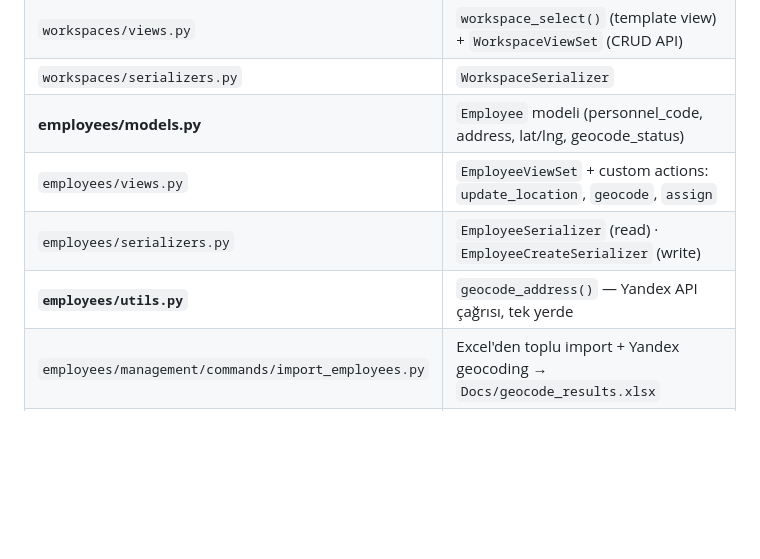
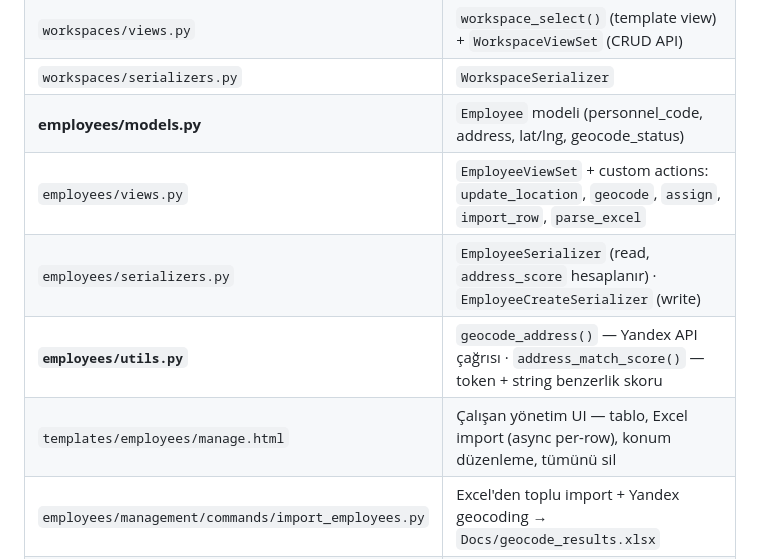
Before and after one commit to alex-dld/staff-shuttle-optimization, a Markdown page: ARCHITECTURE.md, the part around one of its changes. Rendered like a GitHub page; blank space fills up the shorter version.

```diff
--- a/ARCHITECTURE.md
+++ b/ARCHITECTURE.md
@@ -15,9 +15,10 @@
 | `workspaces/views.py` | `workspace_select()` (template view) + `WorkspaceViewSet` (CRUD API) |
 | `workspaces/serializers.py` | `WorkspaceSerializer` |
 | **employees/models.py** | `Employee` modeli (personnel_code, address, lat/lng, geocode_status) |
-| `employees/views.py` | `EmployeeViewSet` + custom actions: `update_location`, `geocode`, `assign` |
-| `employees/serializers.py` | `EmployeeSerializer` (read) · `EmployeeCreateSerializer` (write) |
-| **`employees/utils.py`** | `geocode_address()` — Yandex API çağrısı, tek yerde |
+| `employees/views.py` | `EmployeeViewSet` + custom actions: `update_location`, `geocode`, `assign`, `import_row`, `parse_excel` |
+| `employees/serializers.py` | `EmployeeSerializer` (read, `address_score` hesaplanır) · `EmployeeCreateSerializer` (write) |
+| **`employees/utils.py`** | `geocode_address()` — Yandex API çağrısı · `address_match_score()` — token + string benzerlik skoru |
+| `templates/employees/manage.html` | Çalışan yönetim UI — tablo, Excel import (async per-row), konum düzenleme, tümünü sil |
 | `employees/management/commands/import_employees.py` | Excel'den toplu import + Yandex geocoding → `Docs/geocode_results.xlsx` |
 | **routes/models.py** | `RouteGroup` (workspace FK) · `Route` (route_group FK, geojson, waypoints) · `Stop` (route FK, isochrone cache) |
 | `routes/views.py` | `RouteGroupViewSet` · `RouteViewSet` · `StopViewSet` + custom actions |
```
Also changed, not shown: other parts of ARCHITECTURE.md (+24 -5 lines), STATUS.md (+39 -1 lines).
